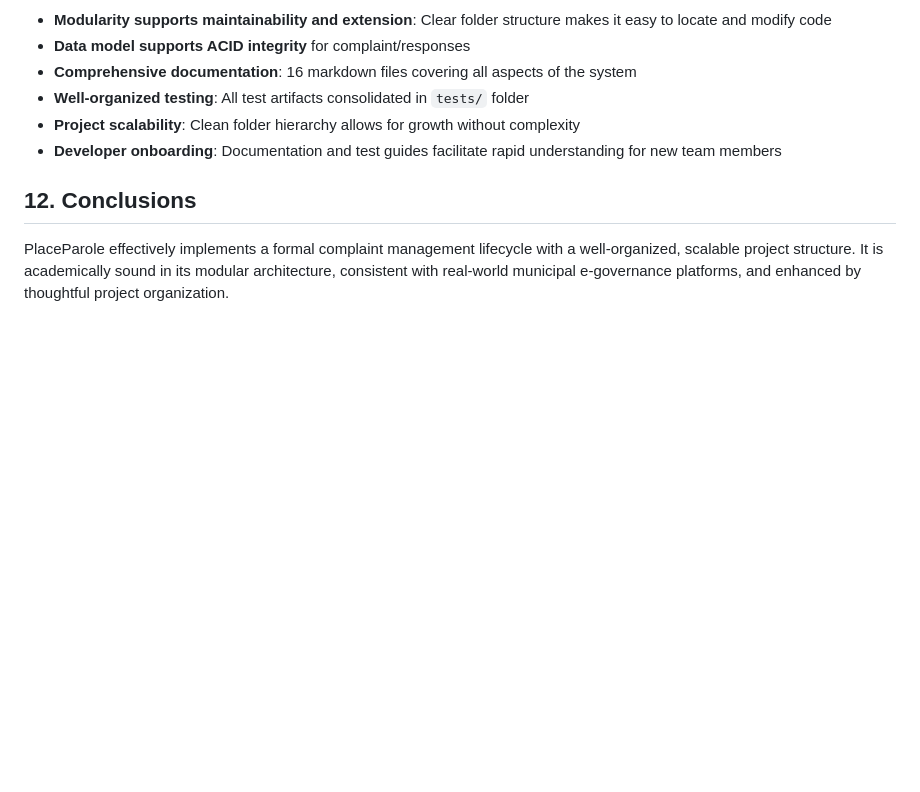
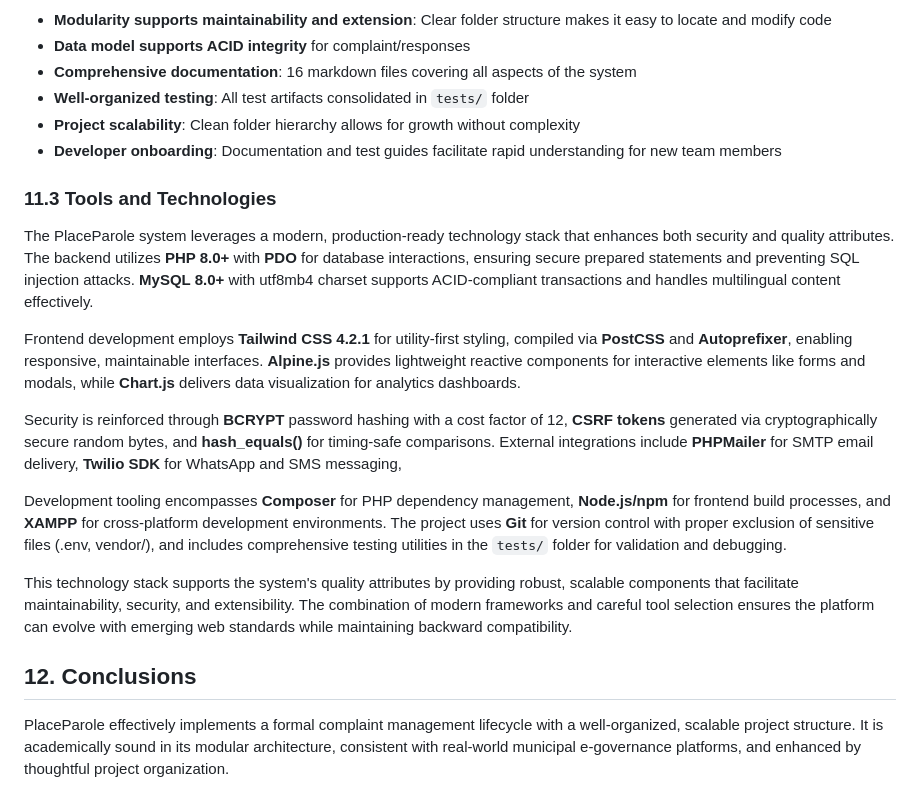
Before and after one commit to plotagon87/PlaceParole, a Markdown page: report/full_academic_report.md, the part around the change. GitHub-like rendering; blank space fills up the shorter version.

Commit message:
Add Tools and Technologies section to report
Introduce section 11.3 documenting the PlaceParole technology stack and tooling. Adds details on backend (PHP 8.0+, PDO, MySQL 8.0+ with utf8mb4), frontend (Tailwind CSS, PostCSS, Autoprefixer, Alpine.js, Chart.js), security practices (BCRYPT with cost 12, CSRF tokens, hash_equals), integrations (PHPMailer, Twilio), and development tooling (Composer, Node/npm, XAMPP, Git, tests/). This clarifies implementation choices and explains how the stack supports maintainability, security, and scalability.

```diff
--- a/report/full_academic_report.md
+++ b/report/full_academic_report.md
@@ -334,6 +334,17 @@ sequenceDiagram
 - **Project scalability**: Clean folder hierarchy allows for growth without complexity
 - **Developer onboarding**: Documentation and test guides facilitate rapid understanding for new team members
 
+### 11.3 Tools and Technologies
+The PlaceParole system leverages a modern, production-ready technology stack that enhances both security and quality attributes. The backend utilizes **PHP 8.0+** with **PDO** for database interactions, ensuring secure prepared statements and preventing SQL injection attacks. **MySQL 8.0+** with utf8mb4 charset supports ACID-compliant transactions and handles multilingual content effectively.
+
+Frontend development employs **Tailwind CSS 4.2.1** for utility-first styling, compiled via **PostCSS** and **Autoprefixer**, enabling responsive, maintainable interfaces. **Alpine.js** provides lightweight reactive components for interactive elements like forms and modals, while **Chart.js** delivers data visualization for analytics dashboards.
+
+Security is reinforced through **BCRYPT** password hashing with a cost factor of 12, **CSRF tokens** generated via cryptographically secure random bytes, and **hash_equals()** for timing-safe comparisons. External integrations include **PHPMailer** for SMTP email delivery, **Twilio SDK** for WhatsApp and SMS messaging,
+
+Development tooling encompasses **Composer** for PHP dependency management, **Node.js/npm** for frontend build processes, and **XAMPP** for cross-platform development environments. The project uses **Git** for version control with proper exclusion of sensitive files (.env, vendor/), and includes comprehensive testing utilities in the `tests/` folder for validation and debugging.
+
+This technology stack supports the system's quality attributes by providing robust, scalable components that facilitate maintainability, security, and extensibility. The combination of modern frameworks and careful tool selection ensures the platform can evolve with emerging web standards while maintaining backward compatibility.
+
 ## 12. Conclusions
 PlaceParole effectively implements a formal complaint management lifecycle with a well-organized, scalable project structure. It is academically sound in its modular architecture, consistent with real-world municipal e-governance platforms, and enhanced by thoughtful project organization.
 
```
